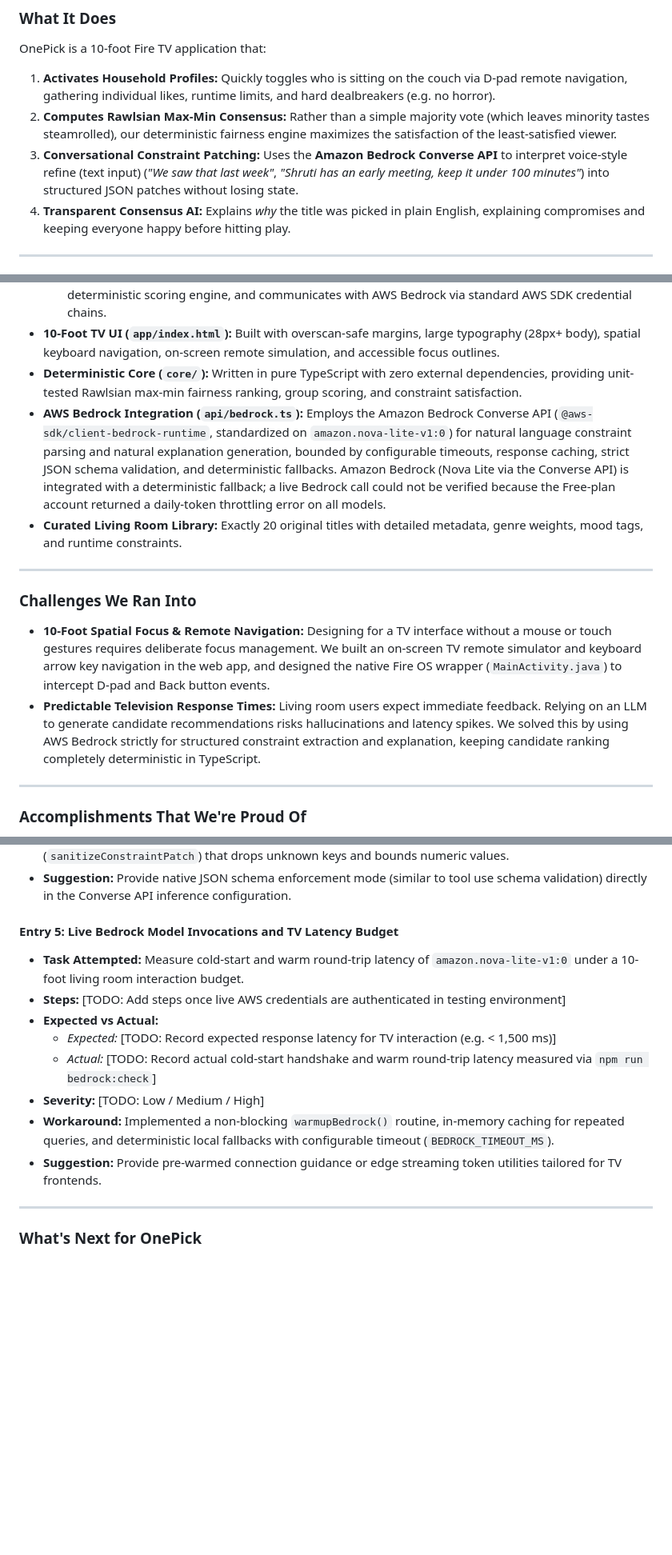
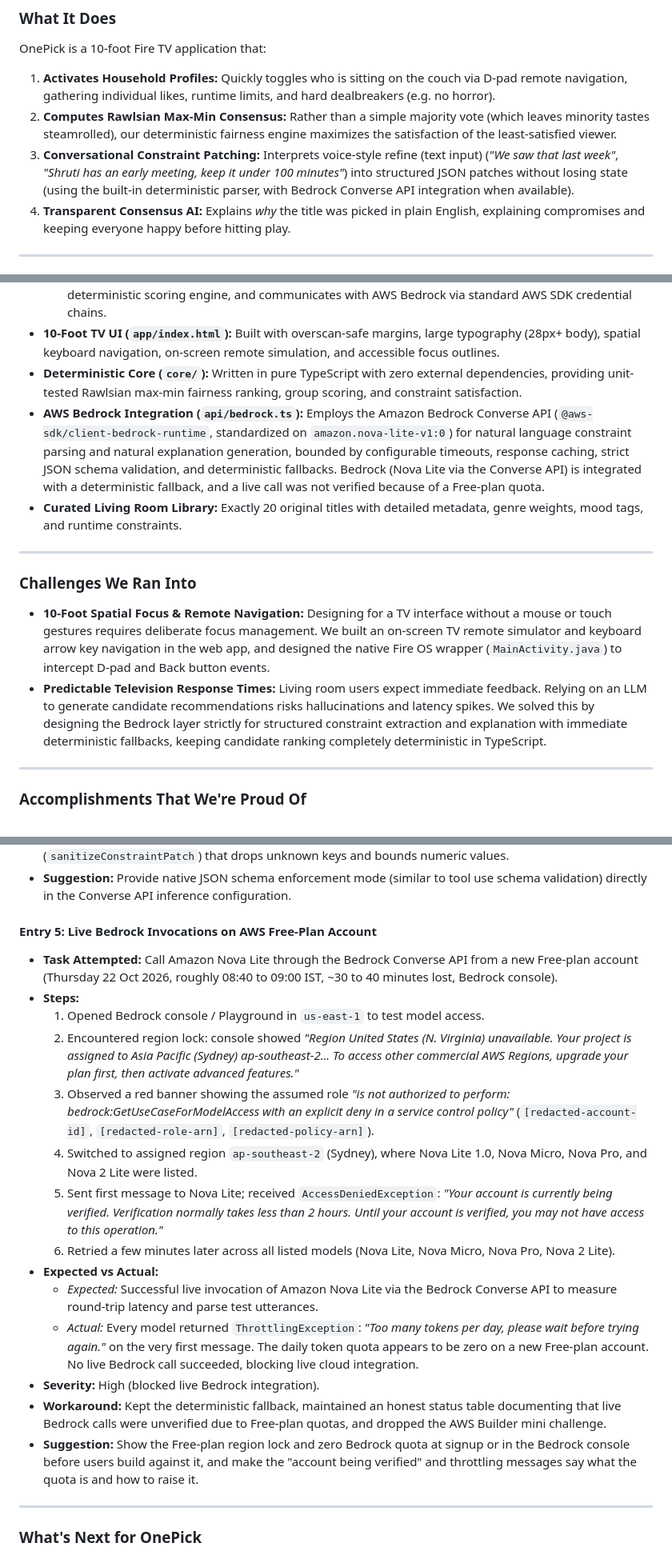
Before and after one commit to shrutimishrads/OnePick, a Markdown page: docs/devpost-submission.md, 3 parts joined by grey strips. Shown at 80% size. Rendered like a GitHub page; blank space fills up the shorter version.

```diff
--- a/docs/devpost-submission.md
+++ b/docs/devpost-submission.md
@@ -21,7 +20,7 @@ Every evening in millions of households, friends and families sit on the couch a
 OnePick is a 10-foot Fire TV application that:
 1. **Activates Household Profiles:** Quickly toggles who is sitting on the couch via D-pad remote navigation, gathering individual likes, runtime limits, and hard dealbreakers (e.g. no horror).
 2. **Computes Rawlsian Max-Min Consensus:** Rather than a simple majority vote (which leaves minority tastes steamrolled), our deterministic fairness engine maximizes the satisfaction of the least-satisfied viewer.
-3. **Conversational Constraint Patching:** Uses the **Amazon Bedrock Converse API** to interpret voice-style refine (text input) (*"We saw that last week"*, *"Shruti has an early meeting, keep it under 100 minutes"*) into structured JSON patches without losing state.
+3. **Conversational Constraint Patching:** Interprets voice-style refine (text input) (*"We saw that last week"*, *"Shruti has an early meeting, keep it under 100 minutes"*) into structured JSON patches without losing state (using the built-in deterministic parser, with Bedrock Converse API integration when available).
 4. **Transparent Consensus AI:** Explains *why* the title was picked in plain English, explaining compromises and keeping everyone happy before hitting play.
 
 ---
@@ -32,14 +31,14 @@ OnePick is a 10-foot Fire TV application that:
   - **Node.js Application Server (`app/server.ts`):** Serves the 10-foot TV web client, executes the deterministic scoring engine, and communicates with AWS Bedrock via standard AWS SDK credential chains.
 - **10-Foot TV UI (`app/index.html`):** Built with overscan-safe margins, large typography (28px+ body), spatial keyboard navigation, on-screen remote simulation, and accessible focus outlines.
 - **Deterministic Core (`core/`):** Written in pure TypeScript with zero external dependencies, providing unit-tested Rawlsian max-min fairness ranking, group scoring, and constraint satisfaction.
-- **AWS Bedrock Integration (`api/bedrock.ts`):** Employs the Amazon Bedrock Converse API (`@aws-sdk/client-bedrock-runtime`, standardized on `amazon.nova-lite-v1:0`) for natural language constraint parsing and natural explanation generation, bounded by configurable timeouts, response caching, strict JSON schema validation, and deterministic fallbacks. Amazon Bedrock (Nova Lite via the Converse API) is integrated with a deterministic fallback; a live Bedrock call could not be verified because the Free-plan account returned a daily-token throttling error on all models.
+- **AWS Bedrock Integration (`api/bedrock.ts`):** Employs the Amazon Bedrock Converse API (`@aws-sdk/client-bedrock-runtime`, standardized on `amazon.nova-lite-v1:0`) for natural language constraint parsing and natural explanation generation, bounded by configurable timeouts, response caching, strict JSON schema validation, and deterministic fallbacks. Bedrock (Nova Lite via the Converse API) is integrated with a deterministic fallback, and a live call was not verified because of a Free-plan quota.
 - **Curated Living Room Library:** Exactly 20 original titles with detailed metadata, genre weights, mood tags, and runtime constraints.
 
 ---
 
 ### Challenges We Ran Into
 - **10-Foot Spatial Focus & Remote Navigation:** Designing for a TV interface without a mouse or touch gestures requires deliberate focus management. We built an on-screen TV remote simulator and keyboard arrow key navigation in the web app, and designed the native Fire OS wrapper (`MainActivity.java`) to intercept D-pad and Back button events.
-- **Predictable Television Response Times:** Living room users expect immediate feedback. Relying on an LLM to generate candidate recommendations risks hallucinations and latency spikes. We solved this by using AWS Bedrock strictly for structured constraint extraction and explanation, keeping candidate ranking completely deterministic in TypeScript.
+- **Predictable Television Response Times:** Living room users expect immediate feedback. Relying on an LLM to generate candidate recommendations risks hallucinations and latency spikes. We solved this by designing the Bedrock layer strictly for structured constraint extraction and explanation with immediate deterministic fallbacks, keeping candidate ranking completely deterministic in TypeScript.
 
 ---
 
@@ -102,15 +101,21 @@ OnePick is a 10-foot Fire TV application that:
 - **Workaround:** Implemented regex fence stripping and strict client-side sanitization (`sanitizeConstraintPatch`) that drops unknown keys and bounds numeric values.
 - **Suggestion:** Provide native JSON schema enforcement mode (similar to tool use schema validation) directly in the Converse API inference configuration.
 
-#### Entry 5: Live Bedrock Model Invocations and TV Latency Budget
-- **Task Attempted:** Measure cold-start and warm round-trip latency of `amazon.nova-lite-v1:0` under a 10-foot living room interaction budget.
-- **Steps:** [TODO: Add steps once live AWS credentials are authenticated in testing environment]
+#### Entry 5: Live Bedrock Invocations on AWS Free-Plan Account
+- **Task Attempted:** Call Amazon Nova Lite through the Bedrock Converse API from a new Free-plan account (Thursday 22 Oct 2026, roughly 08:40 to 09:00 IST, ~30 to 40 minutes lost, Bedrock console).
+- **Steps:**
+  1. Opened Bedrock console / Playground in `us-east-1` to test model access.
+  2. Encountered region lock: console showed *"Region United States (N. Virginia) unavailable. Your project is assigned to Asia Pacific (Sydney) ap-southeast-2... To access other commercial AWS Regions, upgrade your plan first, then activate advanced features."*
+  3. Observed a red banner showing the assumed role *"is not authorized to perform: bedrock:GetUseCaseForModelAccess with an explicit deny in a service control policy"* (`[redacted-account-id]`, `[redacted-role-arn]`, `[redacted-policy-arn]`).
+  4. Switched to assigned region `ap-southeast-2` (Sydney), where Nova Lite 1.0, Nova Micro, Nova Pro, and Nova 2 Lite were listed.
+  5. Sent first message to Nova Lite; received `AccessDeniedException`: *"Your account is currently being verified. Verification normally takes less than 2 hours. Until your account is verified, you may not have access to this operation."*
+  6. Retried a few minutes later across all listed models (Nova Lite, Nova Micro, Nova Pro, Nova 2 Lite).
 - **Expected vs Actual:**
-  - *Expected:* [TODO: Record expected response latency for TV interaction (e.g. < 1,500 ms)]
-  - *Actual:* [TODO: Record actual cold-start handshake and warm round-trip latency measured via `npm run bedrock:check`]
-- **Severity:** [TODO: Low / Medium / High]
-- **Workaround:** Implemented a non-blocking `warmupBedrock()` routine, in-memory caching for repeated queries, and deterministic local fallbacks with configurable timeout (`BEDROCK_TIMEOUT_MS`).
-- **Suggestion:** Provide pre-warmed connection guidance or edge streaming token utilities tailored for TV frontends.
+  - *Expected:* Successful live invocation of Amazon Nova Lite via the Bedrock Converse API to measure round-trip latency and parse test utterances.
+  - *Actual:* Every model returned `ThrottlingException`: *"Too many tokens per day, please wait before trying again."* on the very first message. The daily token quota appears to be zero on a new Free-plan account. No live Bedrock call succeeded, blocking live cloud integration.
+- **Severity:** High (blocked live Bedrock integration).
+- **Workaround:** Kept the deterministic fallback, maintained an honest status table documenting that live Bedrock calls were unverified due to Free-plan quotas, and dropped the AWS Builder mini challenge.
+- **Suggestion:** Show the Free-plan region lock and zero Bedrock quota at signup or in the Bedrock console before users build against it, and make the "account being verified" and throttling messages say what the quota is and how to raise it.
 
 ---
 
```
Also changed, not shown: other parts of docs/devpost-submission.md (+0 -1 lines), README.md (+1 -1 lines), docs/product-feedback.md (+13 -9 lines).
